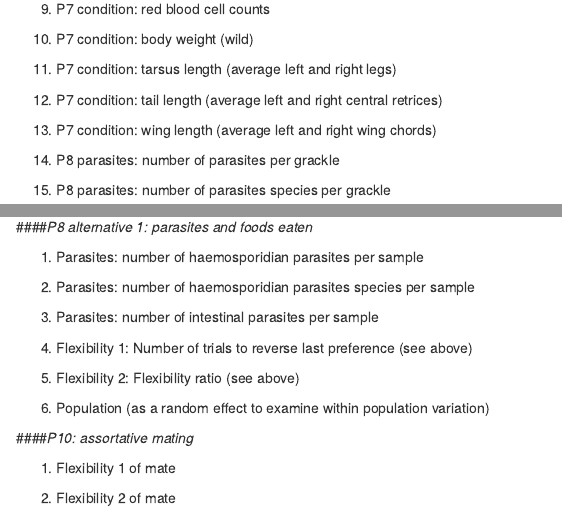
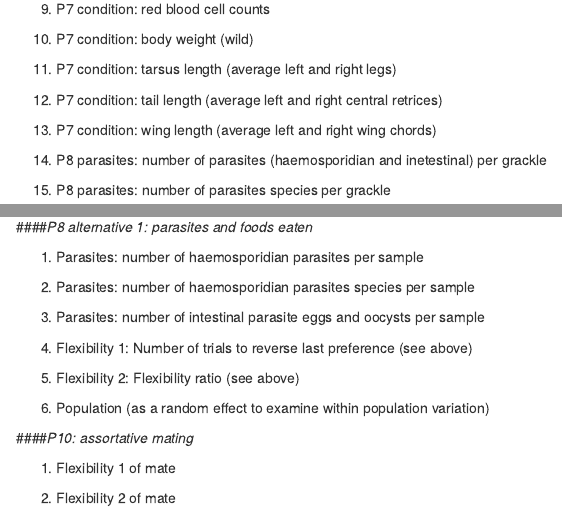
Before and after one commit to corinalogan/grackles, an R Markdown document (g_withinpop.Rmd): the page in a window 1100 px wide, from 5520 px down, and a second part further down, joined at a grey line. Rendered offline with R 4.5, knitr and Pandoc, with nearby package versions; a font, style sheet, LaTeX package, included part or bibliography that could not be used is replaced or left out.

Commit message:
updated parasite variables

```diff
--- a/g_withinpop.Rmd
+++ b/g_withinpop.Rmd
@@ -247,7 +247,7 @@ Breeding probability in a given year
 
 13) P7 condition: wing length (average left and right wing chords)
 
-14) P8 parasites: number of parasites per grackle
+14) P8 parasites: number of parasites (haemosporidian and inetestinal) per grackle
 
 15) P8 parasites: number of parasites species per grackle
 
@@ -293,7 +293,7 @@ Breeding probability in a given year
 
 2) Parasites: number of haemosporidian parasites species per sample
 
-3) Parasites: number of intestinal parasites per sample
+3) Parasites: number of intestinal parasite eggs and oocysts per sample
 
 4) Flexibility 1: Number of trials to reverse last preference (see above)
 
```
